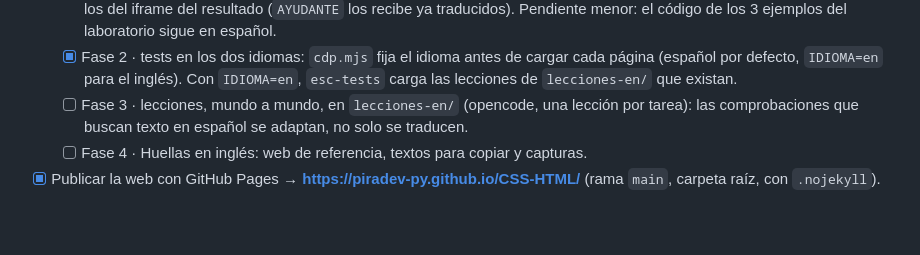
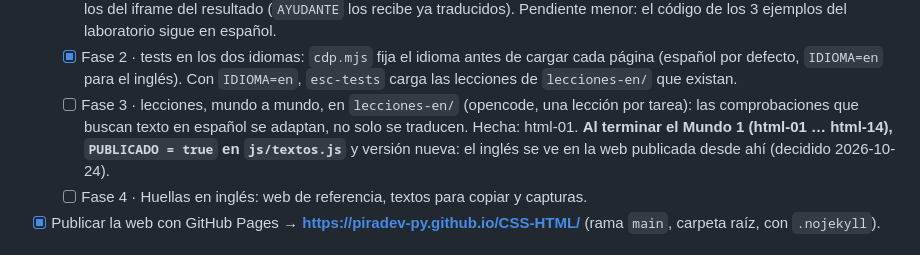
Before and after one commit to piradev-py/CSS-HTML, a Markdown page: docs/PENDIENTES.md, the part around the change. GitHub-like rendering; blank space fills up the shorter version.

Commit message:
PENDIENTES: English goes live on the published site once World 1 is translated
Co-Authored-By: Claude Opus 5.5 <noreply@anthropic.com>

```diff
--- a/docs/PENDIENTES.md
+++ b/docs/PENDIENTES.md
@@ -128,7 +128,9 @@
   - [x] Fase 2 · tests en los dos idiomas: `cdp.mjs` fija el idioma antes de cargar cada página (español por defecto,
         `IDIOMA=en` para el inglés). Con `IDIOMA=en`, `esc-tests` carga las lecciones de `lecciones-en/` que existan.
   - [ ] Fase 3 · lecciones, mundo a mundo, en `lecciones-en/` (opencode, una lección por tarea): las comprobaciones
-        que buscan texto en español se adaptan, no solo se traducen.
+        que buscan texto en español se adaptan, no solo se traducen. Hecha: html-01.
+        **Al terminar el Mundo 1 (html-01 … html-14), `PUBLICADO = true` en `js/textos.js`** y versión nueva: el inglés
+        se ve en la web publicada desde ahí (decidido 2026-10-24).
   - [ ] Fase 4 · Huellas en inglés: web de referencia, textos para copiar y capturas.
 - [x] Publicar la web con GitHub Pages → **https://piradev-py.github.io/CSS-HTML/** (rama `main`, carpeta raíz, con `.nojekyll`).
 
```
